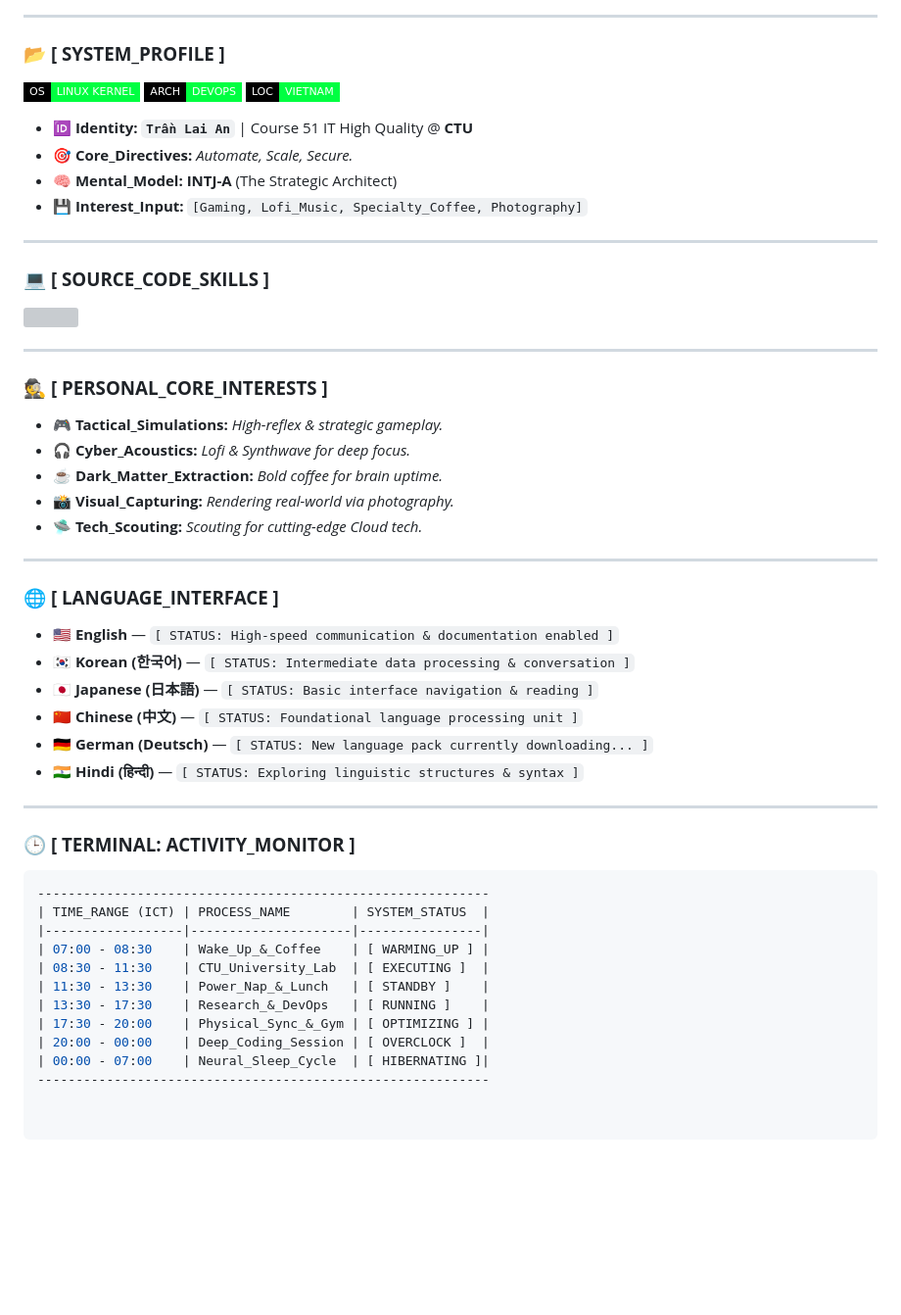
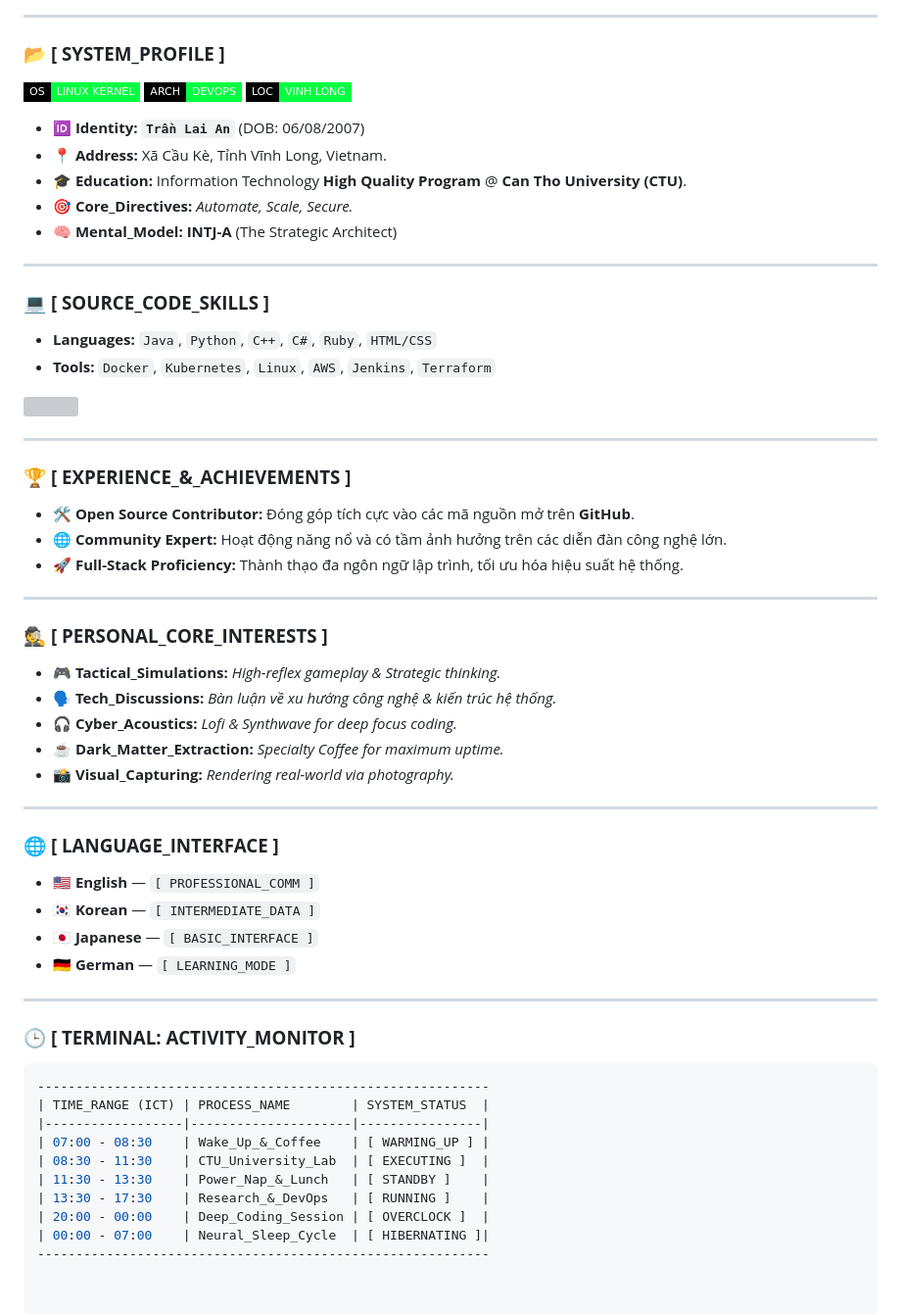
Before and after one commit to DevwinterNatheris/TranLaiAn, a Markdown page: README.md, the part around one of its changes. Shown at 98% size. Drawn GitHub-style; badges without logos; blank space fills up the shorter version; grey boxes are pictures that could not be loaded.

```diff
--- a/README.md
+++ b/README.md
@@ -20,16 +14,20 @@
 <p align="left">
 <img src="https://img.shields.io/badge/OS-LINUX_KERNEL-00FF41?style=flat-square&logo=linux&logoColor=00FF41&labelColor=black" />
 <img src="https://img.shields.io/badge/ARCH-DEVOPS-00FF41?style=flat-square&logo=docker&logoColor=00FF41&labelColor=black" />
-<img src="https://img.shields.io/badge/LOC-VIETNAM-00FF41?style=flat-square&labelColor=black" />
+<img src="https://img.shields.io/badge/LOC-VINH_LONG-00FF41?style=flat-square&labelColor=black" />
 </p>
 
-* 🆔 **Identity:** **`Trần Lai An`** | Course 51 IT High Quality @ **CTU**
+* 🆔 **Identity:** **`Trần Lai An`** (DOB: 06/08/2007)
+* 📍 **Address:** Xã Cầu Kè, Tỉnh Vĩnh Long, Vietnam.
+* 🎓 **Education:** Information Technology **High Quality Program** @ **Can Tho University (CTU)**.
 * 🎯 **Core_Directives:** _Automate, Scale, Secure._
 * 🧠 **Mental_Model:** **INTJ-A** (The Strategic Architect)
-* 💾 **Interest_Input:** `[Gaming, Lofi_Music, Specialty_Coffee, Photography]`
 
 ---
 
 ### 💻 **[ SOURCE_CODE_SKILLS ]**
+* **Languages:** `Java`, `Python`, `C++`, `C#`, `Ruby`, `HTML/CSS`
+* **Tools:** `Docker`, `Kubernetes`, `Linux`, `AWS`, `Jenkins`, `Terraform`
+
 <p align="left">
   <a href="https://skillicons.dev">
@@ -39,22 +37,27 @@
 
 ---
 
+### 🏆 **[ EXPERIENCE_&_ACHIEVEMENTS ]**
+* 🛠️ **Open Source Contributor:** Đóng góp tích cực vào các mã nguồn mở trên **GitHub**.
+* 🌐 **Community Expert:** Hoạt động năng nổ và có tầm ảnh hưởng trên các diễn đàn công nghệ lớn.
+* 🚀 **Full-Stack Proficiency:** Thành thạo đa ngôn ngữ lập trình, tối ưu hóa hiệu suất hệ thống.
+
+---
+
 ### 🕵️ **[ PERSONAL_CORE_INTERESTS ]**
-* 🎮 **Tactical_Simulations:** _High-reflex & strategic gameplay._
-* 🎧 **Cyber_Acoustics:** _Lofi & Synthwave for deep focus._
-* ☕ **Dark_Matter_Extraction:** _Bold coffee for brain uptime._
+* 🎮 **Tactical_Simulations:** _High-reflex gameplay & Strategic thinking._
+* 🗣️ **Tech_Discussions:** _Bàn luận về xu hướng công nghệ & kiến trúc hệ thống._
+* 🎧 **Cyber_Acoustics:** _Lofi & Synthwave for deep focus coding._
+* ☕ **Dark_Matter_Extraction:** _Specialty Coffee for maximum uptime._
 * 📸 **Visual_Capturing:** _Rendering real-world via photography._
-* 🛸 **Tech_Scouting:** _Scouting for cutting-edge Cloud tech._
 
 ---
 
 ### 🌐 **[ LANGUAGE_INTERFACE ]**
-* 🇺🇸 **English** — `[ STATUS: High-speed communication & documentation enabled ]`
-* 🇰🇷 **Korean (한국어)** — `[ STATUS: Intermediate data processing & conversation ]`
-* 🇯🇵 **Japanese (日本語)** — `[ STATUS: Basic interface navigation & reading ]`
-* 🇨🇳 **Chinese (中文)** — `[ STATUS: Foundational language processing unit ]`
-* 🇩🇪 **German (Deutsch)** — `[ STATUS: New language pack currently downloading... ]`
-* 🇮🇳 **Hindi (हिन्दी)** — `[ STATUS: Exploring linguistic structures & syntax ]`
+* 🇺🇸 **English** — `[ PROFESSIONAL_COMM ]`
+* 🇰🇷 **Korean** — `[ INTERMEDIATE_DATA ]`
+* 🇯🇵 **Japanese** — `[ BASIC_INTERFACE ]`
+* 🇩🇪 **German** — `[ LEARNING_MODE ]`
 
 ---
 
@@ -67,7 +70,6 @@
 | 08:30 - 11:30    | CTU_University_Lab  | [ EXECUTING ]  |
 | 11:30 - 13:30    | Power_Nap_&_Lunch   | [ STANDBY ]    |
 | 13:30 - 17:30    | Research_&_DevOps   | [ RUNNING ]    |
-| 17:30 - 20:00    | Physical_Sync_&_Gym | [ OPTIMIZING ] |
 | 20:00 - 00:00    | Deep_Coding_Session | [ OVERCLOCK ]  |
 | 00:00 - 07:00    | Neural_Sleep_Cycle  | [ HIBERNATING ]|
 -----------------------------------------------------------
```
Also changed, not shown: other parts of README.md (+1 -7 lines).
